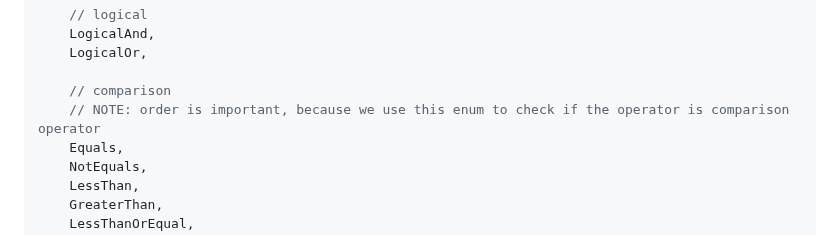
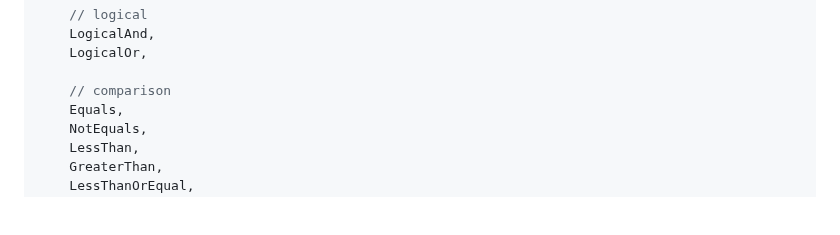
Before and after one commit to adaxiik/sea-code-control, a Markdown page: README.md, the part around one of its changes. Drawn GitHub-style; blank space fills up the shorter version.

```diff
--- a/README.md
+++ b/README.md
@@ -121,7 +121,6 @@ enum class OperatorKind
     LogicalOr,
 
     // comparison
-    // NOTE: order is important, because we use this enum to check if the operator is comparison operator
     Equals,
     NotEquals,
     LessThan,
```
Also changed, not shown: other parts of README.md (+3 -3 lines).
